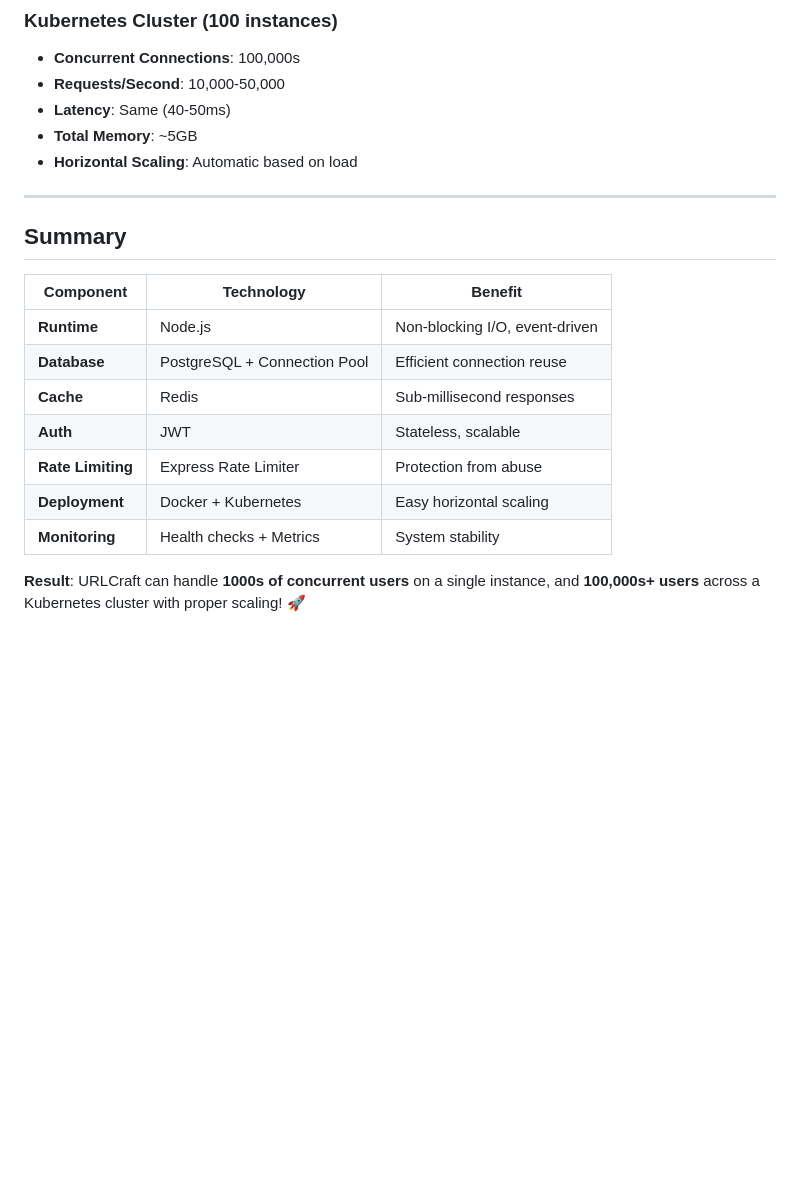
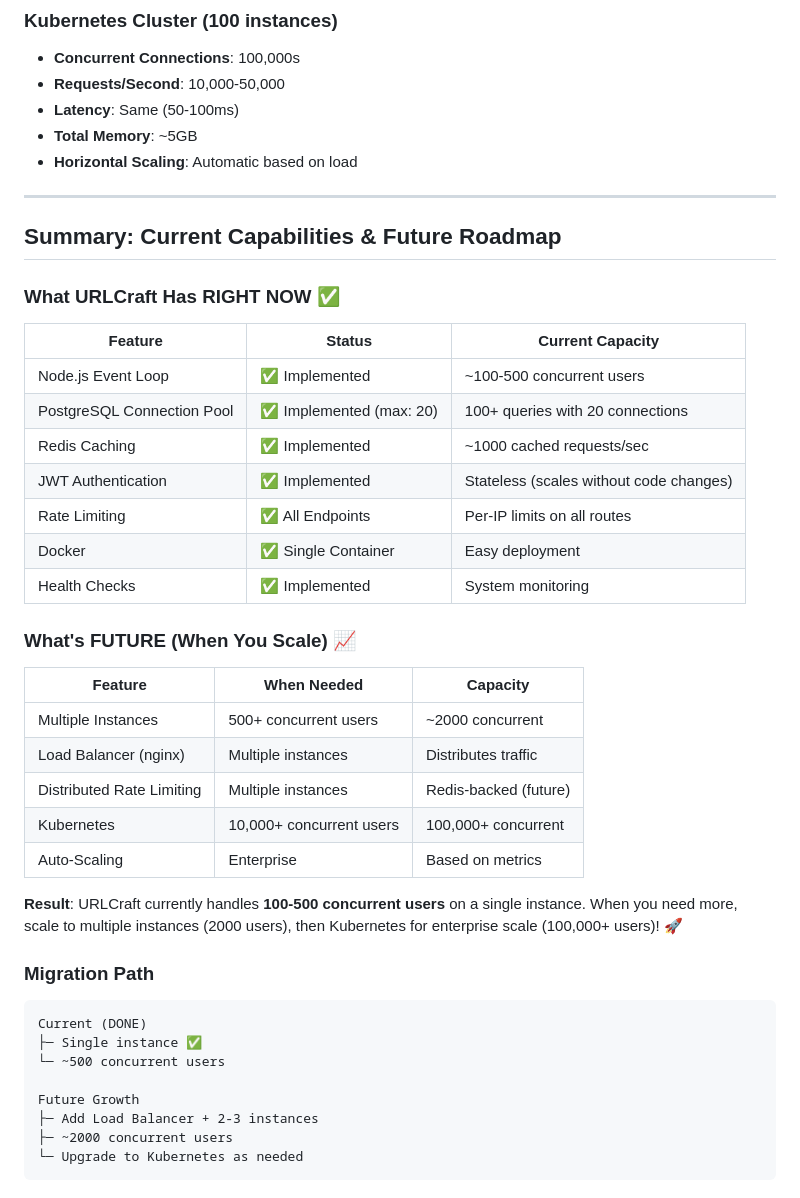
Before and after one commit to 9bishal/urlcraft, a Markdown page: CONCURRENCY_ARCHITECTURE.md, the part around one of its changes. Drawn GitHub-style; blank space fills up the shorter version.

Commit message:
Update CONCURRENCY_ARCHITECTURE.md with accurate current capacity and future roadmap

````diff
--- a/CONCURRENCY_ARCHITECTURE.md
+++ b/CONCURRENCY_ARCHITECTURE.md
@@ -471,22 +515,46 @@ Time: t=0-100ms
 ### Kubernetes Cluster (100 instances)
 - **Concurrent Connections**: 100,000s
 - **Requests/Second**: 10,000-50,000
-- **Latency**: Same (40-50ms)
+- **Latency**: Same (50-100ms)
 - **Total Memory**: ~5GB
 - **Horizontal Scaling**: Automatic based on load
 
 ---
 
-## Summary
+## Summary: Current Capabilities & Future Roadmap
 
-| Component | Technology | Benefit |
-|-----------|-----------|---------|
-| **Runtime** | Node.js | Non-blocking I/O, event-driven |
-| **Database** | PostgreSQL + Connection Pool | Efficient connection reuse |
-| **Cache** | Redis | Sub-millisecond responses |
-| **Auth** | JWT | Stateless, scalable |
-| **Rate Limiting** | Express Rate Limiter | Protection from abuse |
-| **Deployment** | Docker + Kubernetes | Easy horizontal scaling |
-| **Monitoring** | Health checks + Metrics | System stability |
+### What URLCraft Has RIGHT NOW ✅
 
-**Result**: URLCraft can handle **1000s of concurrent users** on a single instance, and **100,000s+ users** across a Kubernetes cluster with proper scaling! 🚀
+| Feature | Status | Current Capacity |
+| --- | --- | --- |
+| Node.js Event Loop | ✅ Implemented | ~100-500 concurrent users |
+| PostgreSQL Connection Pool | ✅ Implemented (max: 20) | 100+ queries with 20 connections |
+| Redis Caching | ✅ Implemented | ~1000 cached requests/sec |
+| JWT Authentication | ✅ Implemented | Stateless (scales without code changes) |
+| Rate Limiting | ✅ All Endpoints | Per-IP limits on all routes |
+| Docker | ✅ Single Container | Easy deployment |
+| Health Checks | ✅ Implemented | System monitoring |
+
+### What's FUTURE (When You Scale) 📈
+
+| Feature | When Needed | Capacity |
+| --- | --- | --- |
+| Multiple Instances | 500+ concurrent users | ~2000 concurrent |
+| Load Balancer (nginx) | Multiple instances | Distributes traffic |
+| Distributed Rate Limiting | Multiple instances | Redis-backed (future) |
+| Kubernetes | 10,000+ concurrent users | 100,000+ concurrent |
+| Auto-Scaling | Enterprise | Based on metrics |
+
+**Result**: URLCraft currently handles **100-500 concurrent users** on a single instance. When you need more, scale to multiple instances (2000 users), then Kubernetes for enterprise scale (100,000+ users)! 🚀
+
+### Migration Path
+```
+Current (DONE)
+├─ Single instance ✅
+└─ ~500 concurrent users
+
+Future Growth
+├─ Add Load Balancer + 2-3 instances
+├─ ~2000 concurrent users
+└─ Upgrade to Kubernetes as needed
+```
````
Also changed, not shown: other parts of CONCURRENCY_ARCHITECTURE.md (+146 -102 lines).
